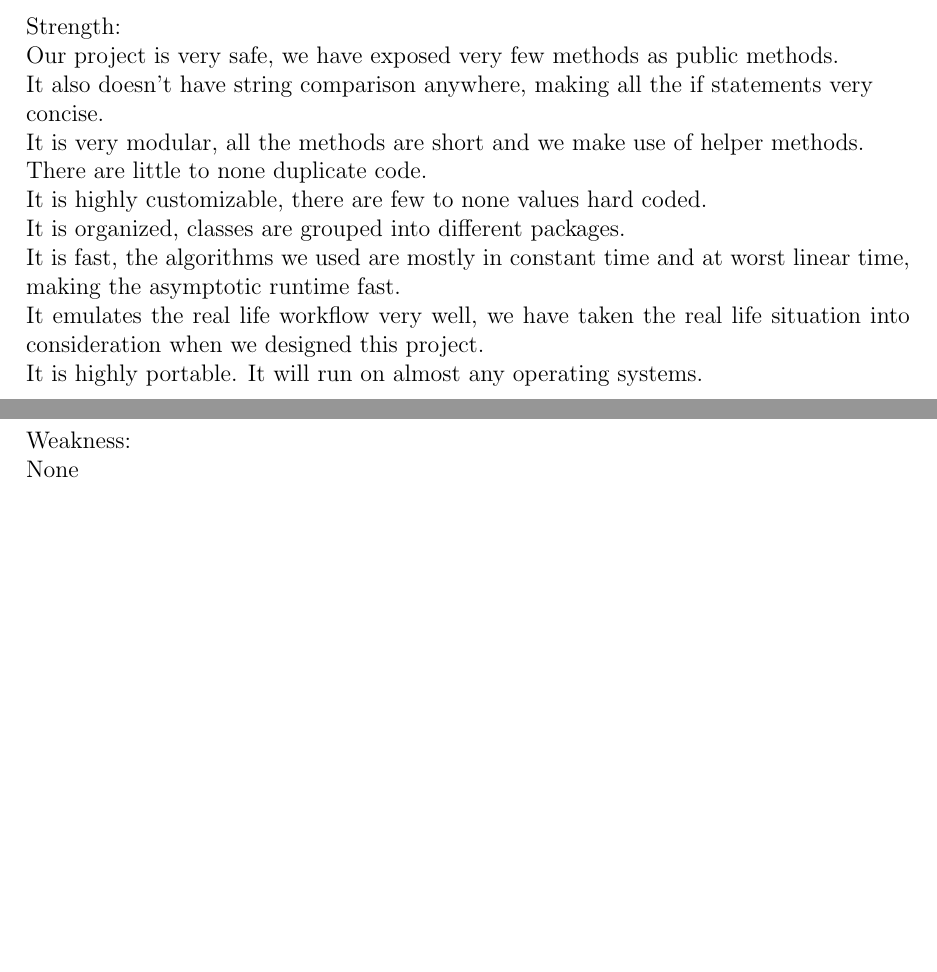
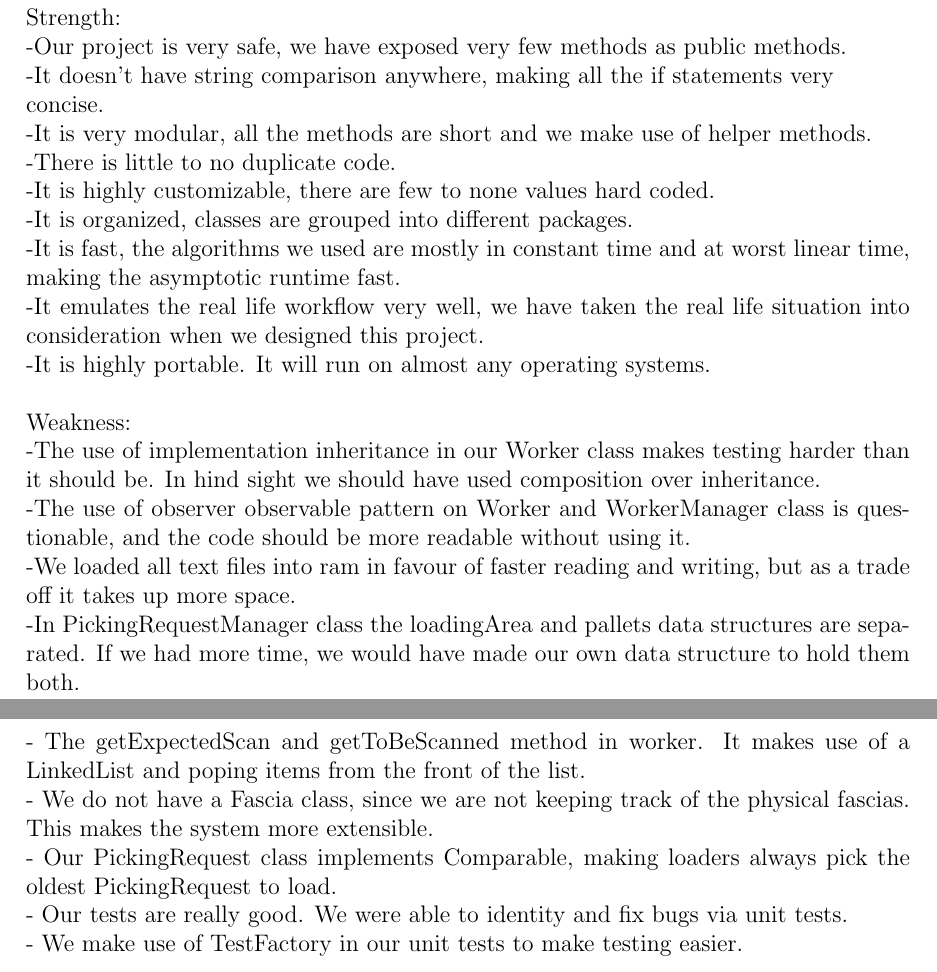
Before and after one commit to MaT1g3R/CSC207, a LaTeX document (project/walkthrough/walkthrough.tex): two parts of pages 2 and 3 of 3 before the commit and two parts of pages 5 and 6 of 7 after it, joined at a grey line, cut so that both start at the same text, the shorter picture padded with empty space. Compiled offline with pdfLaTeX.

Commit message:
Walkthrough

```diff
--- a/project/walkthrough/walkthrough.tex
+++ b/project/walkthrough/walkthrough.tex
@@ -37,15 +37,26 @@
 \section*{Strength and weakness}
 Strength:\\
-Our project is very safe, we have exposed very few methods as public methods.\\
-It also doesn't have string comparison anywhere, making all the if statements very \\concise.\\
-It is very modular, all the methods are short and we make use of helper methods.\\
-There are little to none duplicate code.\\
-It is highly customizable, there are few to none values hard coded.\\
-It is organized, classes are grouped into different packages.\\
-It is fast, the algorithms we used are mostly in constant time and at worst linear time, making the asymptotic runtime fast.\\
-It emulates the real life workflow very well, we have taken the real life situation into consideration when we designed this project.\\
-It is highly portable. It will run on almost any operating systems.
+-Our project is very safe, we have exposed very few methods as public methods.\\
+-It doesn't have string comparison anywhere, making all the if statements very \\concise.\\
+-It is very modular, all the methods are short and we make use of helper methods.\\
+-There is little to no duplicate code.\\
+-It is highly customizable, there are few to none values hard coded.\\
+-It is organized, classes are grouped into different packages.\\
+-It is fast, the algorithms we used are mostly in constant time and at worst linear time, making the asymptotic runtime fast.\\
+-It emulates the real life workflow very well, we have taken the real life situation into consideration when we designed this project.\\
+-It is highly portable. It will run on almost any operating systems. \\
 \hfill\\
 Weakness:\\
-None
-
+-The use of implementation inheritance in our Worker class makes testing harder than it should be. In hind sight we should have used composition over inheritance.\\
+-The use of observer observable pattern on Worker and WorkerManager class is questionable, and the code should be more readable without using it.\\
+-We loaded all text files into ram in favour of faster reading and writing, but as a trade off it takes up more space.\\
+-In PickingRequestManager class the loadingArea and pallets data structures are separated. If we had more time, we would have made our own data structure to hold them both.\\
+\pagebreak
+\section*{What are you particularly proud of?}
+- The getExpectedScan and getToBeScanned method in worker. It makes use of a LinkedList and poping items from the front of the list.\\
+- We do not have a Fascia class, since we are not keeping track of the physical fascias. This makes the system more extensible.\\
+- Our PickingRequest class implements Comparable, making loaders always pick the oldest PickingRequest to load.\\
+- Our tests are really good. We were able to identity and fix bugs via unit tests.\\
+- We make use of TestFactory in our unit tests to make testing easier.
+\pagebreak
+\section*{Design decisions}
```
Also changed, not shown: project/walkthrough/walkthrough.pdf, project/walkthrough/walkthrough.tex (11 more changed lines), 2 other files.
